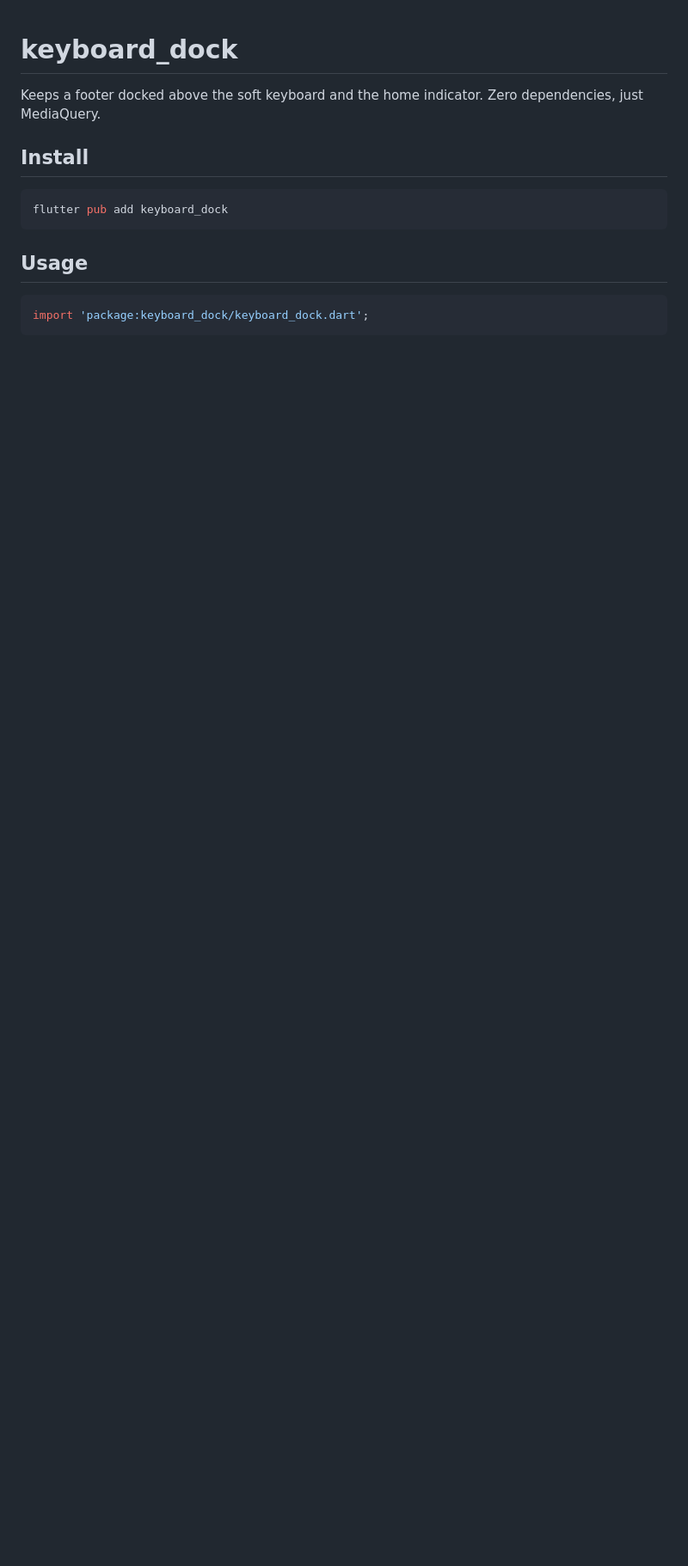
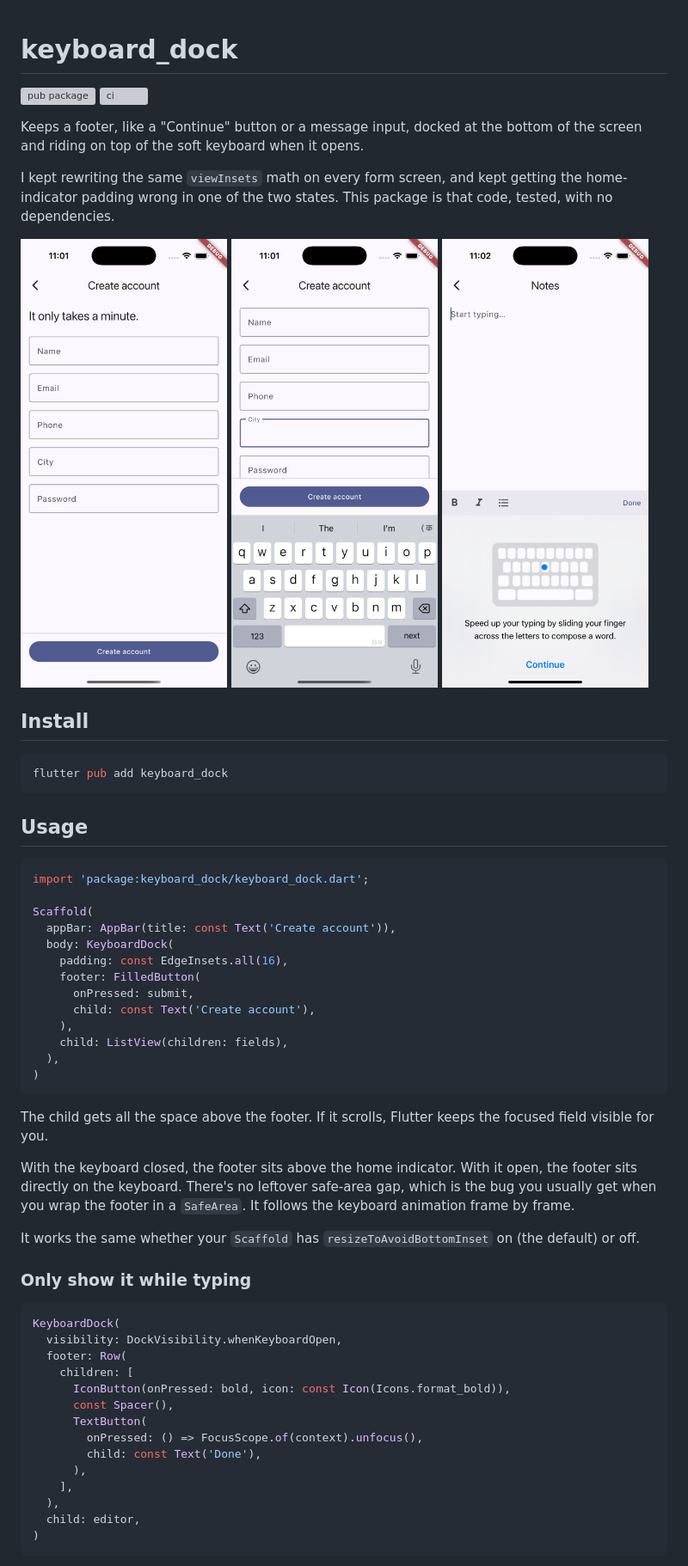
Before and after one commit to ManukumarSB/keyboard_doc, a Markdown page: README.md, the part around one of its changes. Shown at 86% size. Rendered like a GitHub page; pictures changed too: doc/keyboard_closed.png (added), doc/keyboard_open.png (added), doc/toolbar.png (added); blank space fills up the shorter version; grey boxes are pictures that could not be loaded.

Commit message:
write readme, add screenshots and pub topics

````diff
--- a/README.md
+++ b/README.md
@@ -1,8 +1,20 @@
 # keyboard_dock
 
-Keeps a footer docked above the soft keyboard and the home indicator. Zero dependencies, just MediaQuery.
+[![pub package](https://img.shields.io/pub/v/keyboard_dock.svg)](https://pub.dev/packages/keyboard_dock)
+[![ci](https://github.com/manukumarsb7/keyboard_dock/actions/workflows/ci.yml/badge.svg)](https://github.com/manukumarsb7/keyboard_dock/actions/workflows/ci.yml)
 
-<!-- TODO: screenshot or gif -->
+Keeps a footer, like a "Continue" button or a message input, docked at the
+bottom of the screen and riding on top of the soft keyboard when it opens.
+
+I kept rewriting the same `viewInsets` math on every form screen, and kept
+getting the home-indicator padding wrong in one of the two states. This
+package is that code, tested, with no dependencies.
+
+<p>
+  <img src="doc/keyboard_closed.png" width="240" alt="Footer above the home indicator">
+  <img src="doc/keyboard_open.png" width="240" alt="Footer on top of the keyboard">
+  <img src="doc/toolbar.png" width="240" alt="Toolbar shown only while typing">
+</p>
 
 ## Install
 
@@ -14,4 +26,47 @@ flutter pub add keyboard_dock
 
 ```dart
 import 'package:keyboard_dock/keyboard_dock.dart';
+
+Scaffold(
+  appBar: AppBar(title: const Text('Create account')),
+  body: KeyboardDock(
+    padding: const EdgeInsets.all(16),
+    footer: FilledButton(
+      onPressed: submit,
+      child: const Text('Create account'),
+    ),
+    child: ListView(children: fields),
+  ),
+)
 ```
+
+The child gets all the space above the footer. If it scrolls, Flutter keeps
+the focused field visible for you.
+
+With the keyboard closed, the footer sits above the home indicator. With it
+open, the footer sits directly on the keyboard. There's no leftover
+safe-area gap, which is the bug you usually get when you wrap the footer in
+a `SafeArea`. It follows the keyboard animation frame by frame.
+
+It works the same whether your `Scaffold` has `resizeToAvoidBottomInset` on
+(the default) or off.
+
+### Only show it while typing
+
+```dart
+KeyboardDock(
+  visibility: DockVisibility.whenKeyboardOpen,
+  footer: Row(
+    children: [
+      IconButton(onPressed: bold, icon: const Icon(Icons.format_bold)),
+      const Spacer(),
+      TextButton(
+        onPressed: () => FocusScope.of(context).unfocus(),
+        child: const Text('Done'),
+      ),
+    ],
+  ),
+  child: editor,
+)
+```
+
````
Also changed, not shown: other parts of README.md (+72 -0 lines), 1 other file.
